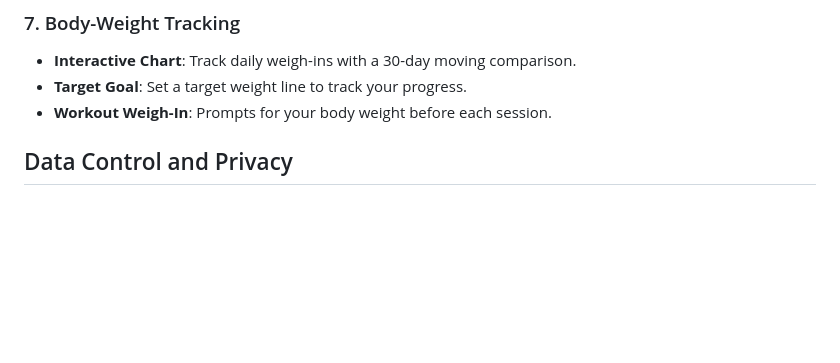
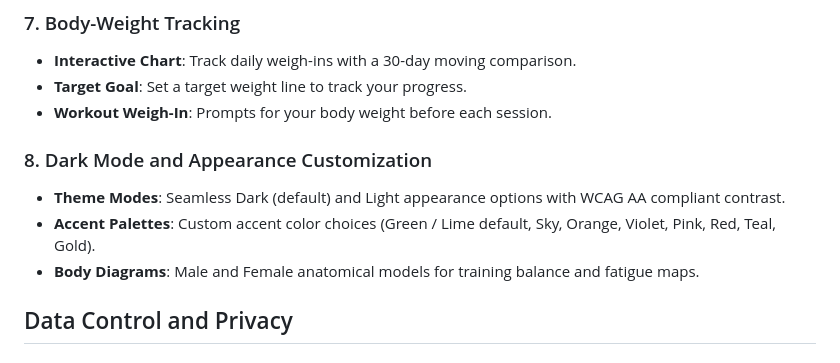
Before and after one commit to praisel-ekpenyong/SkyFitness-Gym-App, a Markdown page: README.md, the part around one of its changes. GitHub-like rendering; blank space fills up the shorter version.

```diff
--- a/README.md
+++ b/README.md
@@ -87,6 +87,11 @@ Read your training through three front-and-back body diagrams:
 - **Interactive Chart**: Track daily weigh-ins with a 30-day moving comparison.
 - **Target Goal**: Set a target weight line to track your progress.
 - **Workout Weigh-In**: Prompts for your body weight before each session.
+
+### 8. Dark Mode and Appearance Customization
+- **Theme Modes**: Seamless Dark (default) and Light appearance options with WCAG AA compliant contrast.
+- **Accent Palettes**: Custom accent color choices (Green / Lime default, Sky, Orange, Violet, Pink, Red, Teal, Gold).
+- **Body Diagrams**: Male and Female anatomical models for training balance and fatigue maps.
 
 ## Data Control and Privacy
 
```
Also changed, not shown: other parts of README.md (+5 -5 lines), docs/SELF_HOSTING.md (+21 -6 lines), assets/screenshots/home.png, assets/screenshots/library.png, assets/screenshots/plan.png, assets/screenshots/stats.png, assets/screenshots/workout.png, 6 other files.
